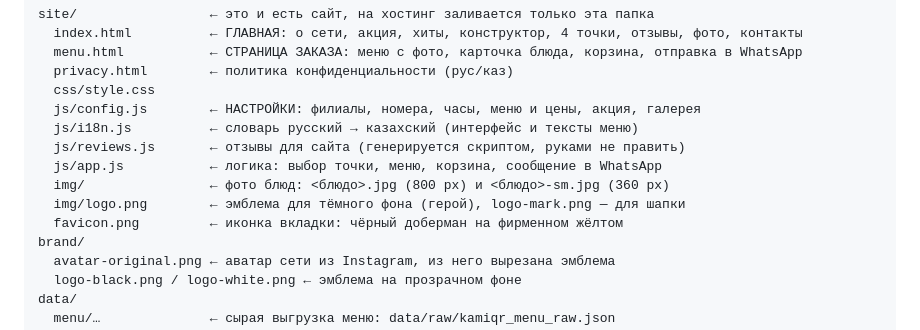
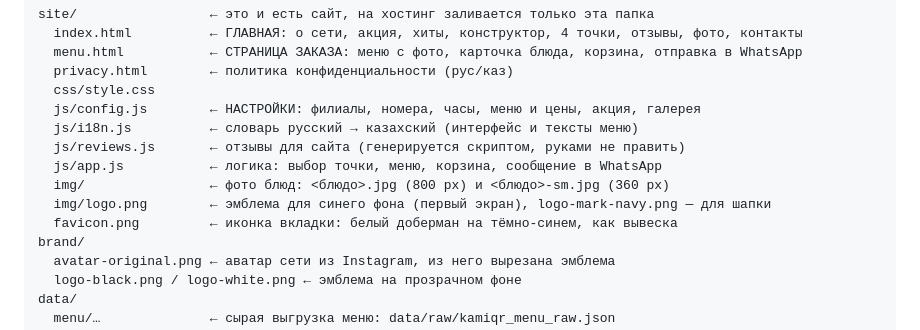
Before and after one commit to mumitrol16666-creator/Doberdoner, a Markdown page: README.md, the part around the change. GitHub-like rendering.

Commit message:
Update README file list for the new logo assets
Co-Authored-By: Claude Opus 5 <noreply@anthropic.com>

```diff
--- a/README.md
+++ b/README.md
@@ -22,8 +22,8 @@ site/                 ← это и есть сайт, на хостинг за
   js/reviews.js       ← отзывы для сайта (генерируется скриптом, руками не править)
   js/app.js           ← логика: выбор точки, меню, корзина, сообщение в WhatsApp
   img/                ← фото блюд: <блюдо>.jpg (800 px) и <блюдо>-sm.jpg (360 px)
-  img/logo.png        ← эмблема для тёмного фона (герой), logo-mark.png — для шапки
-  favicon.png         ← иконка вкладки: чёрный доберман на фирменном жёлтом
+  img/logo.png        ← эмблема для синего фона (первый экран), logo-mark-navy.png — для шапки
+  favicon.png         ← иконка вкладки: белый доберман на тёмно-синем, как вывеска
 brand/
   avatar-original.png ← аватар сети из Instagram, из него вырезана эмблема
   logo-black.png / logo-white.png ← эмблема на прозрачном фоне
```
